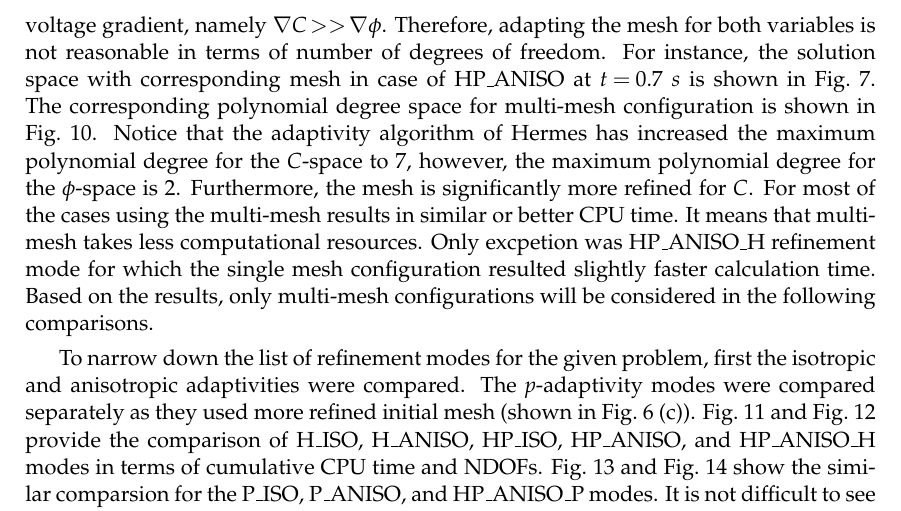
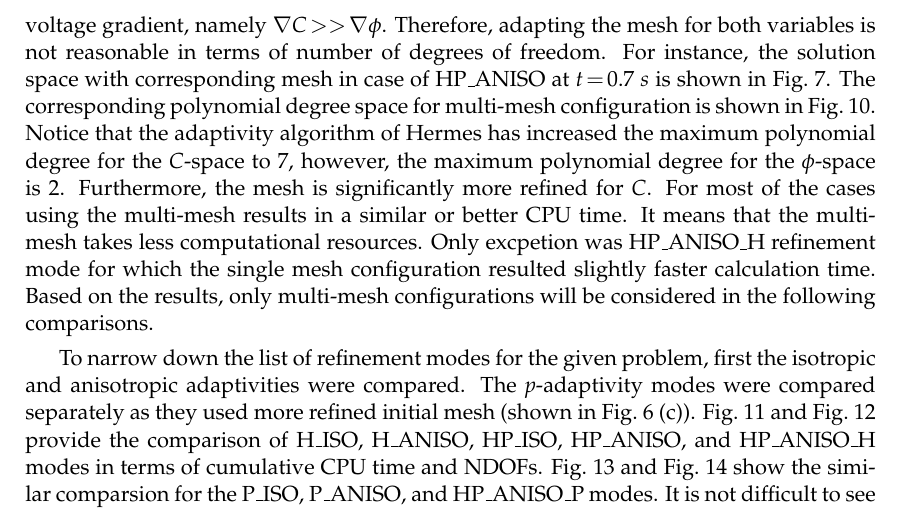
Before and after one commit to solin/esco2010, a LaTeX document (pugal-esco2010.tex, which reads results.tex): part of page 13 of 20, cut so that both start at the same text. Compiled offline with pdfLaTeX.

Commit message:
Minor fixes

```diff
--- a/results.tex
+++ b/results.tex
@@ -101,8 +101,8 @@ Notice that the adaptivity algorithm
 of Hermes has increased the maximum polynomial degree for the $C$-space to~7, however,
 the maximum polynomial degree for the $\phi$-space is~2. Furthermore,
 the mesh is significantly more refined for $C$.
-For most of the cases using the multi-mesh results in similar or better CPU time.
-It means that multi-mesh takes less computational resources. Only excpetion was HP\_ANISO\_H
+For most of the cases using the multi-mesh results in a similar or better CPU time.
+It means that the multi-mesh takes less computational resources. Only excpetion was HP\_ANISO\_H
 refinement mode for which the single mesh configuration resulted slightly faster
 calculation time.
 Based on the results, only multi-mesh configurations will be considered
```
Also changed, not shown: pugal-esco2010.pdf.
